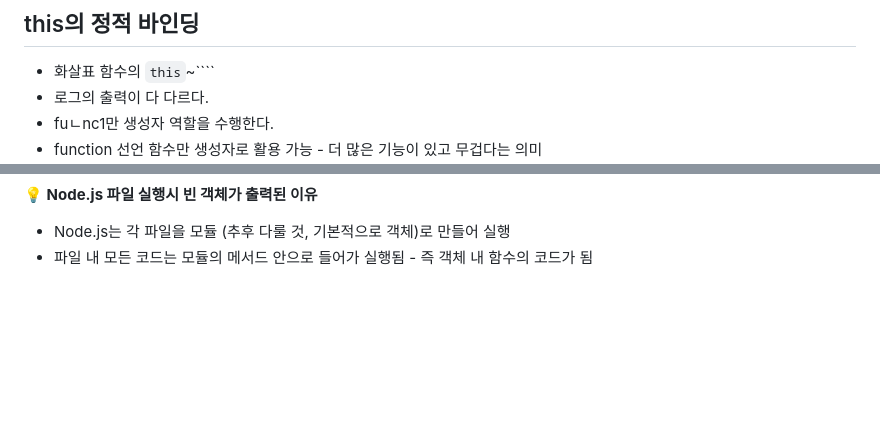
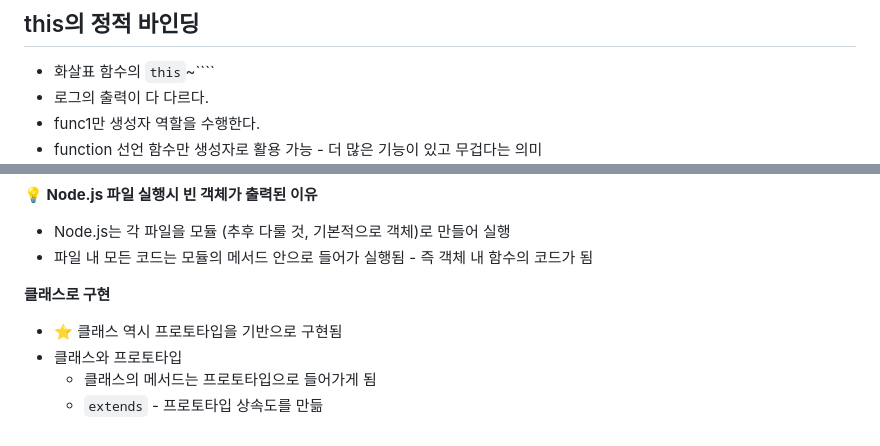
Before and after one commit to mina3215/JavaScript, a Markdown page: Scope&this/README.md, 2 parts joined by grey strips. Drawn GitHub-style; blank space fills up the shorter version.

`````diff
--- a/Scope&this/README.md
+++ b/Scope&this/README.md
@@ -86,7 +86,7 @@
 ## this의 정적 바인딩
 - 화살표 함수의 `this`~````
 - 로그의 출력이 다 다르다.
-- fuㄴnc1만 생성자 역할을 수행한다.
+- func1만 생성자 역할을 수행한다.
  -  function 선언 함수만 생성자로 활용 가능 - 더 많은 기능이 있고 무겁다는 의미
 ![alt text](./img/image-3.png)
 ![alt text](./img/image-4.png)
@@ -112,3 +112,9 @@
 **💡 Node.js 파일 실행시 빈 객체가 출력된 이유**
 - Node.js는 각 파일을 모듈 (추후 다룰 것, 기본적으로 객체)로 만들어 실행
 - 파일 내 모든 코드는 모듈의 메서드 안으로 들어가 실행됨 - 즉 객체 내 함수의 코드가 됨
+
+**클래스로 구현**
+- ⭐ 클래스 역시 프로토타입을 기반으로 구현됨
+- 클래스와 프로토타입
+  - 클래스의 메서드는 프로토타입으로 들어가게 됨
+  - `extends` - 프로토타입 상속도를 만듦
`````
Also changed, not shown: Asyncronous/README.md (added, +1 -0 lines), Prototype/README.md (+29 -5 lines), Prototype/img/image-1.png (renamed from Prototype/image-1.png), Prototype/img/image-2.png (renamed from Prototype/image-2.png), Prototype/img/image-3.png (renamed from Prototype/image-3.png), Prototype/img/image-4.png (renamed from Prototype/image-4.png), Prototype/img/image-5.png (added), Prototype/img/image.png (renamed from Prototype/image.png), 2 other files.
